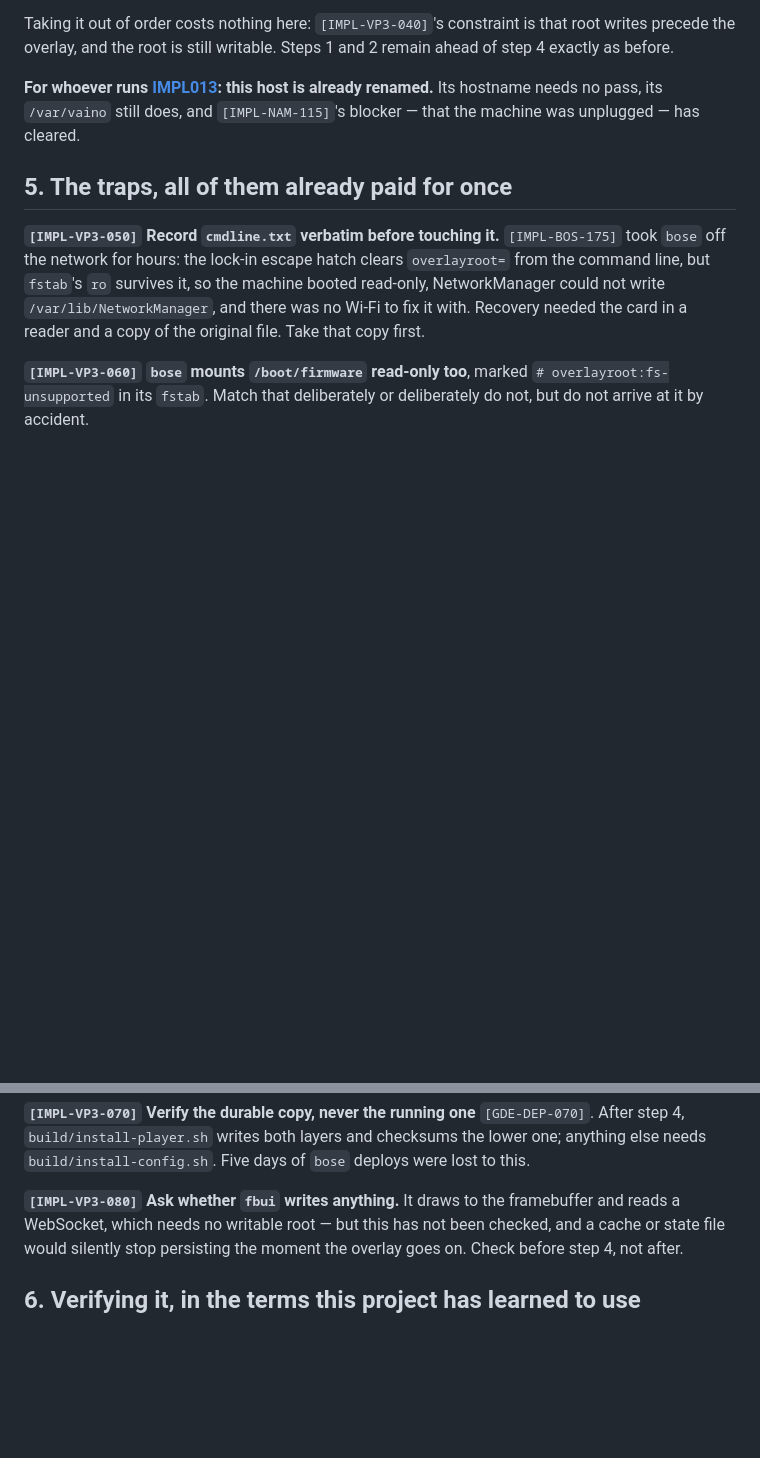
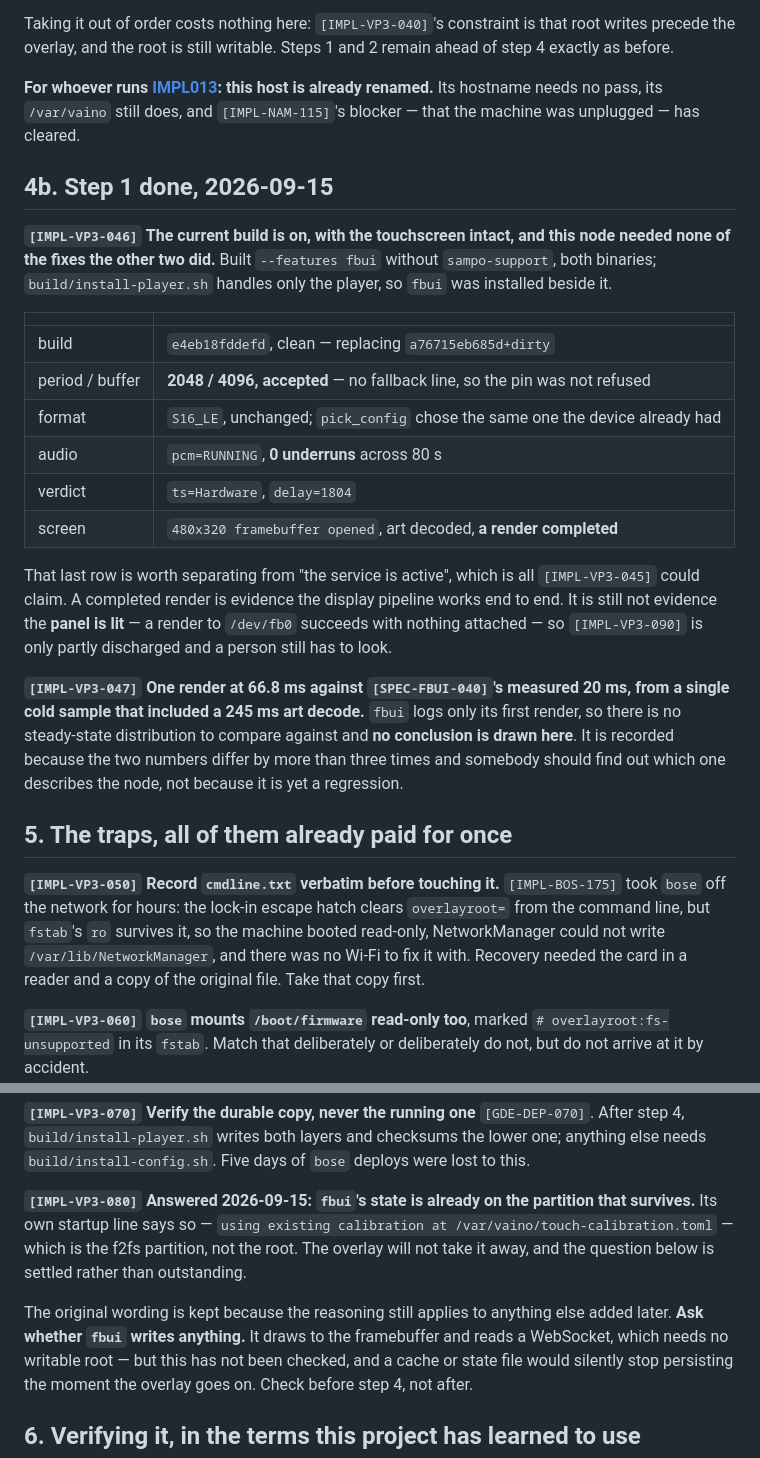
Before and after one commit to MangoCats/Vaino, a Markdown page: docs/IMPL016-converting-vainoplayer3.md, 2 parts joined by grey strips. Drawn GitHub-style; blank space fills up the shorter version.

Commit message:
feat(vp3): current build on lempiplay3, touchscreen intact
IMPL016 step 1. Built --features fbui without sampo-support; install-player.sh
handles only the player, so fbui was installed beside it. e4eb18fddefd replaces
a76715eb685d+dirty, so what runs on that node is a named commit again.

This is the third node to take the cpal 0.18 upgrade and the first that needed
nothing. vainopi broke on the two-period buffer clamp and bose on an I32
default; here the 2048-frame pin was accepted outright -- period 2048, buffer
4096, no fallback line -- and pick_config chose the S16_LE the device already
had. 0 underruns across 80 s, ts=Hardware, delay=1804. Two fixes written for
two different nodes both held on a third device class without adjustment, which
is the first evidence they generalise rather than merely patch.

IMPL-VP3-080 is answered by the machine rather than by inspection: fbui's own
startup line reads "using existing calibration at
/var/vaino/touch-calibration.toml", which is the f2fs partition and not the
root. Its state already lives where the overlay cannot take it, so step 4 is
less risky than the plan assumed. The original wording is kept, because the
reasoning still applies to anything added later.

The screen is further verified than before but not finished: fbui opened a
480x320 framebuffer, decoded cover art and completed a render. That is evidence
the display pipeline works end to end, which "the service is active" was not.
It is still not evidence the panel is lit -- a render to /dev/fb0 succeeds with
nothing attached -- so a person still has to look.

Recorded without conclusion: that render took 66.8 ms where SPEC-FBUI-040
measured 20. It is one cold sample including a 245 ms art decode, and fbui logs
only its first render, so there is no distribution to compare. Noted because
the numbers differ threefold and somebody should learn which describes the
node, not because it is yet a regression.

Co-Authored-By: Claude Opus 5 <noreply@anthropic.com>

```diff
--- a/docs/IMPL016-converting-vainoplayer3.md
+++ b/docs/IMPL016-converting-vainoplayer3.md
@@ -115,6 +115,35 @@ and 2 remain ahead of step 4 exactly as before.
 already renamed.** Its hostname needs no pass, its `/var/vaino` still does, and
 `[IMPL-NAM-115]`'s blocker — that the machine was unplugged — has cleared.
 
+## 4b. Step 1 done, 2026-09-15
+
+**`[IMPL-VP3-046]` The current build is on, with the touchscreen intact, and
+this node needed none of the fixes the other two did.** Built `--features fbui`
+without `sampo-support`, both binaries; `build/install-player.sh` handles only
+the player, so `fbui` was installed beside it.
+
+| | |
+| :--- | :--- |
+| build | `e4eb18fddefd`, clean — replacing `a76715eb685d+dirty` |
+| period / buffer | **2048 / 4096, accepted** — no fallback line, so the pin was not refused |
+| format | `S16_LE`, unchanged; `pick_config` chose the same one the device already had |
+| audio | `pcm=RUNNING`, **0 underruns** across 80 s |
+| verdict | `ts=Hardware`, `delay=1804` |
+| screen | `480x320 framebuffer opened`, art decoded, **a render completed** |
+
+That last row is worth separating from "the service is active", which is all
+`[IMPL-VP3-045]` could claim. A completed render is evidence the display
+pipeline works end to end. It is still not evidence the **panel is lit** — a
+render to `/dev/fb0` succeeds with nothing attached — so `[IMPL-VP3-090]` is
+only partly discharged and a person still has to look.
+
+**`[IMPL-VP3-047]` One render at 66.8 ms against `[SPEC-FBUI-040]`'s measured
+20 ms, from a single cold sample that included a 245 ms art decode.** `fbui`
+logs only its first render, so there is no steady-state distribution to compare
+against and **no conclusion is drawn here**. It is recorded because the two
+numbers differ by more than three times and somebody should find out which one
+describes the node, not because it is yet a regression.
+
 ## 5. The traps, all of them already paid for once
 
 **`[IMPL-VP3-050]` Record `cmdline.txt` verbatim before touching it.**
@@ -134,7 +163,14 @@ deliberately do not, but do not arrive at it by accident.
 checksums the lower one; anything else needs `build/install-config.sh`. Five
 days of `bose` deploys were lost to this.
 
-**`[IMPL-VP3-080]` Ask whether `fbui` writes anything.** It draws to the
+**`[IMPL-VP3-080]` Answered 2026-09-15: `fbui`'s state is already on the
+partition that survives.** Its own startup line says so —
+`using existing calibration at /var/vaino/touch-calibration.toml` — which is
+the f2fs partition, not the root. The overlay will not take it away, and the
+question below is settled rather than outstanding.
+
+The original wording is kept because the reasoning still applies to anything
+else added later. **Ask whether `fbui` writes anything.** It draws to the
 framebuffer and reads a WebSocket, which needs no writable root — but this has
 not been checked, and a cache or state file would silently stop persisting the
 moment the overlay goes on. Check before step 4, not after.
```
